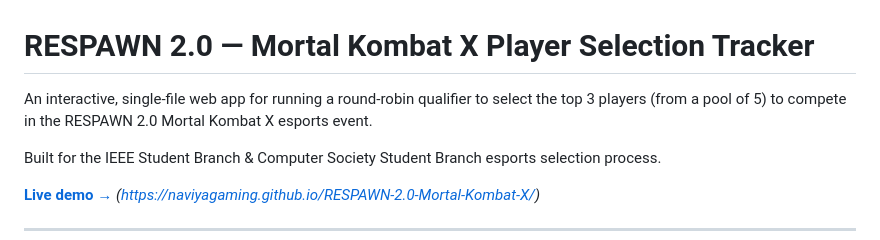
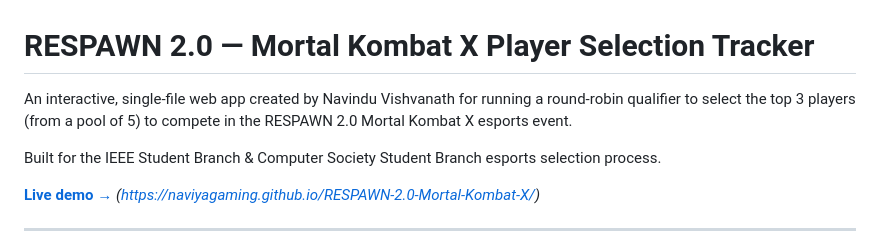
Before and after one commit to NaviyaGaming/RESPAWN-2.0-Mortal-Kombat-X, a Markdown page: README.md, the part around the change. GitHub-like rendering.

Commit message:
Add creator's name to README description
Updated the README to include the creator's name.

```diff
--- a/README.md
+++ b/README.md
@@ -1,6 +1,6 @@
 # RESPAWN 2.0 — Mortal Kombat X Player Selection Tracker
 
-An interactive, single-file web app for running a round-robin qualifier to select the top 3 players (from a pool of 5) to compete in the RESPAWN 2.0 Mortal Kombat X esports event.
+An interactive, single-file web app created by Navindu Vishvanath for running a round-robin qualifier to select the top 3 players (from a pool of 5) to compete in the RESPAWN 2.0 Mortal Kombat X esports event.
 
 Built for the IEEE Student Branch & Computer Society Student Branch esports selection process.
 
```
